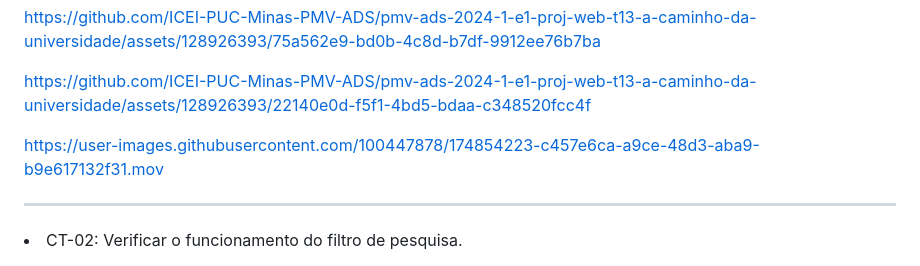
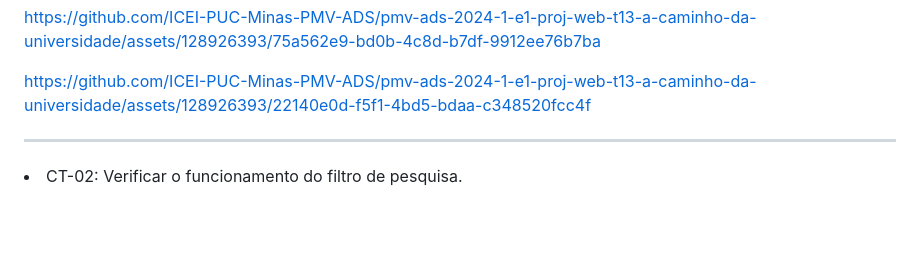
Before and after one commit to ICEI-PUC-Minas-PMV-ADS/pmv-ads-2024-1-e1-proj-web-t13-a-caminho-da-universidade, a Markdown page: documentos/08-Registro de Testes de Software.md, the part around the change. GitHub-like rendering; blank space fills up the shorter version.

```diff
--- a/documentos/08-Registro de Testes de Software.md
+++ b/documentos/08-Registro de Testes de Software.md
@@ -21,7 +21,6 @@ https://github.com/ICEI-PUC-Minas-PMV-ADS/pmv-ads-2024-1-e1-proj-web-t13-a-camin
 https://github.com/ICEI-PUC-Minas-PMV-ADS/pmv-ads-2024-1-e1-proj-web-t13-a-caminho-da-universidade/assets/128926393/22140e0d-f5f1-4bd5-bdaa-c348520fcc4f
 
 
-https://user-images.githubusercontent.com/100447878/174854223-c457e6ca-a9ce-48d3-aba9-b9e617132f31.mov
 
   </li>
   <hr>
```
